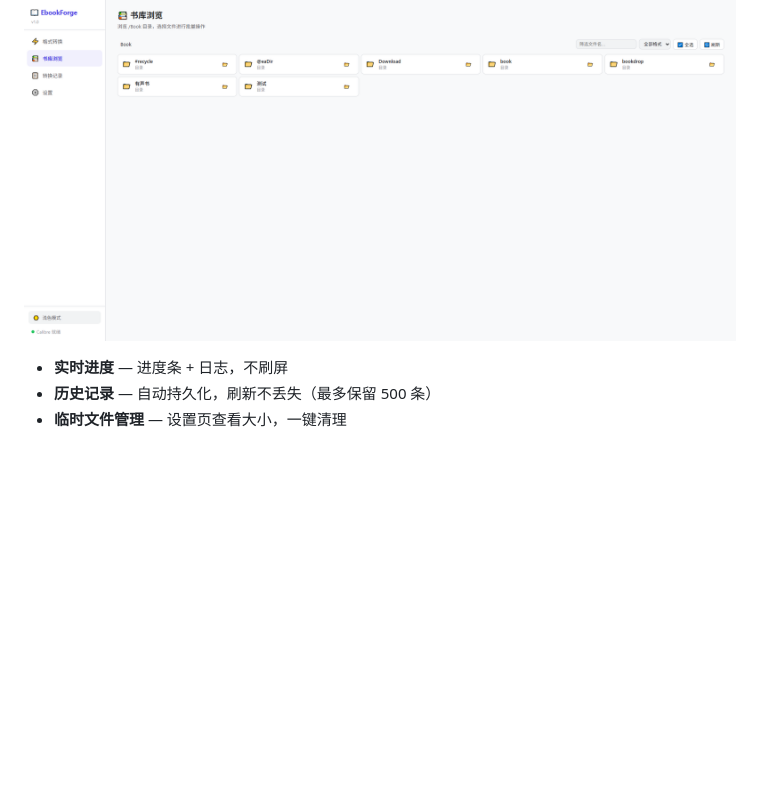
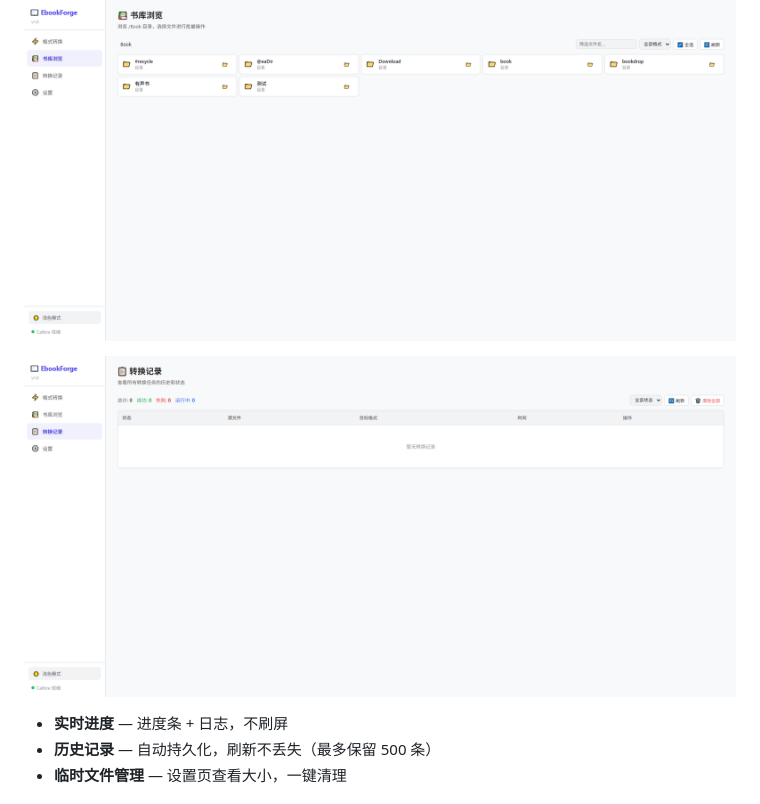
Before and after one commit to fenglibo51/ebook-forge, a Markdown page: README.md, the part around the change. GitHub-like rendering; pictures changed too: assets/screenshots/history-page.png (added); blank space fills up the shorter version.

Commit message:
hist

```diff
--- a/README.md
+++ b/README.md
@@ -11,6 +11,8 @@
 - **书库管理** — 浏览本地书库目录，勾选批量转换
 
 ![书库浏览页](assets/screenshots/library-page.png)
+
+![转换记录页](assets/screenshots/history-page.png)
 - **实时进度** — 进度条 + 日志，不刷屏
 - **历史记录** — 自动持久化，刷新不丢失（最多保留 500 条）
 - **临时文件管理** — 设置页查看大小，一键清理
```
